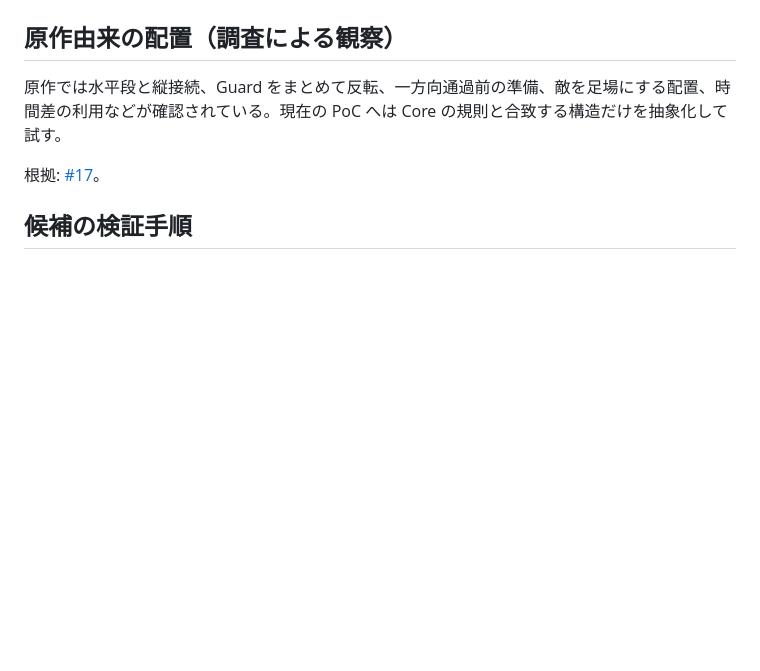
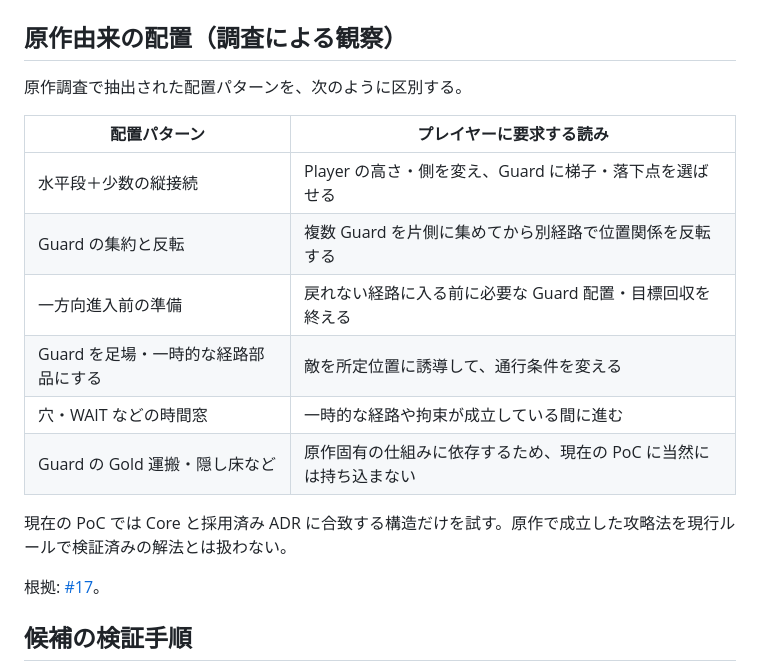
Before and after one commit to kkismd/TMLDRNR, a Markdown page: docs/stage-design.md, the part around one of its changes. GitHub-like rendering; blank space fills up the shorter version.

Commit message:
docs: address PR 167 stage design review findings

```diff
--- a/docs/stage-design.md
+++ b/docs/stage-design.md
@@ -40,7 +73,18 @@ Gold 取得などで目的が変化した後も、Player に新しい Guard 配
 
 ## 原作由来の配置（調査による観察）
 
-原作では水平段と縦接続、Guard をまとめて反転、一方向通過前の準備、敵を足場にする配置、時間差の利用などが確認されている。現在の PoC へは Core の規則と合致する構造だけを抽象化して試す。
+原作調査で抽出された配置パターンを、次のように区別する。
+
+| 配置パターン | プレイヤーに要求する読み |
+| --- | --- |
+| 水平段＋少数の縦接続 | Player の高さ・側を変え、Guard に梯子・落下点を選ばせる |
+| Guard の集約と反転 | 複数 Guard を片側に集めてから別経路で位置関係を反転する |
+| 一方向進入前の準備 | 戻れない経路に入る前に必要な Guard 配置・目標回収を終える |
+| Guard を足場・一時的な経路部品にする | 敵を所定位置に誘導して、通行条件を変える |
+| 穴・WAIT などの時間窓 | 一時的な経路や拘束が成立している間に進む |
+| Guard の Gold 運搬・隠し床など | 原作固有の仕組みに依存するため、現在の PoC に当然には持ち込まない |
+
+現在の PoC では Core と採用済み ADR に合致する構造だけを試す。原作で成立した攻略法を現行ルールで検証済みの解法とは扱わない。
 
 根拠: [#17](https://github.com/kkismd/TMLDRNR/issues/17)。
 
```
Also changed, not shown: other parts of docs/stage-design.md (+35 -2 lines).
